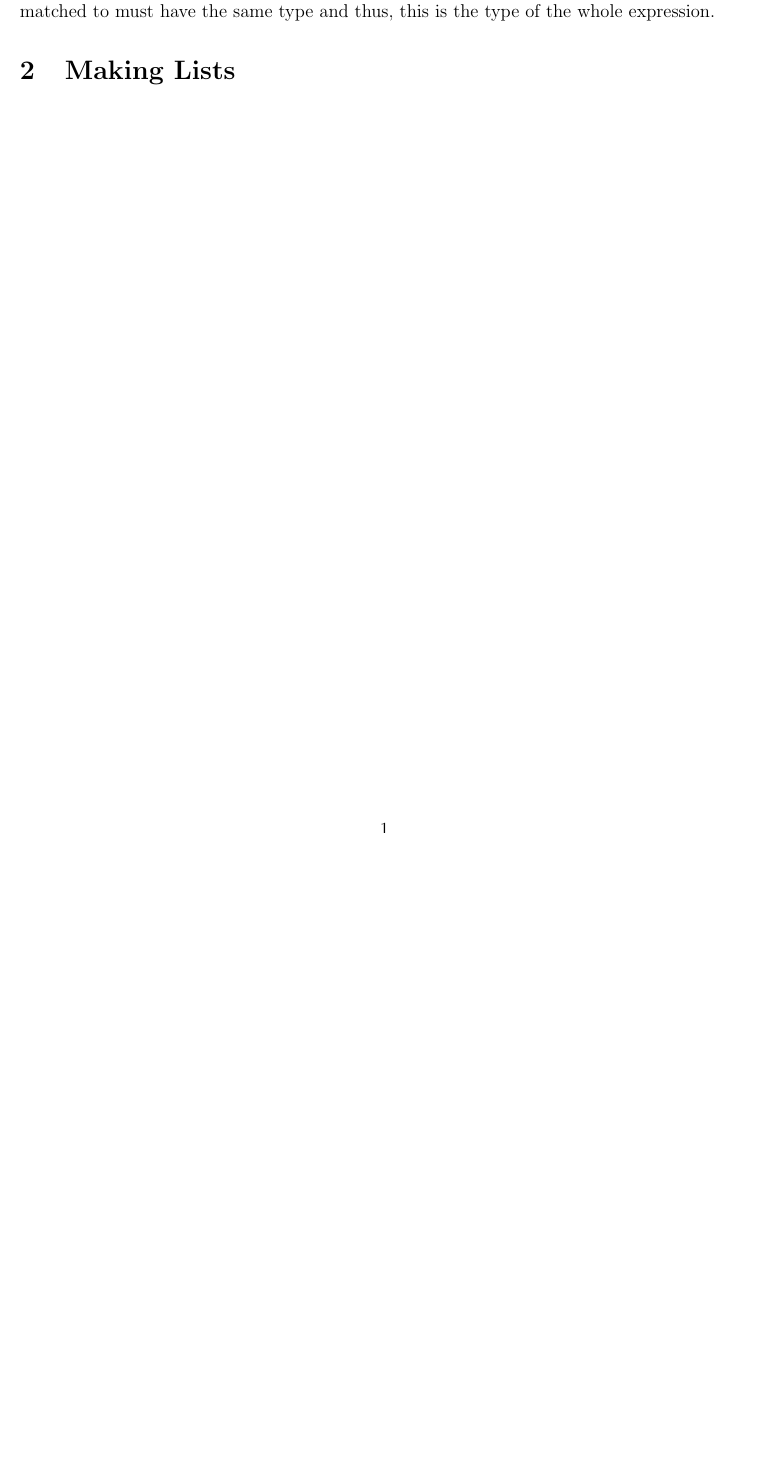
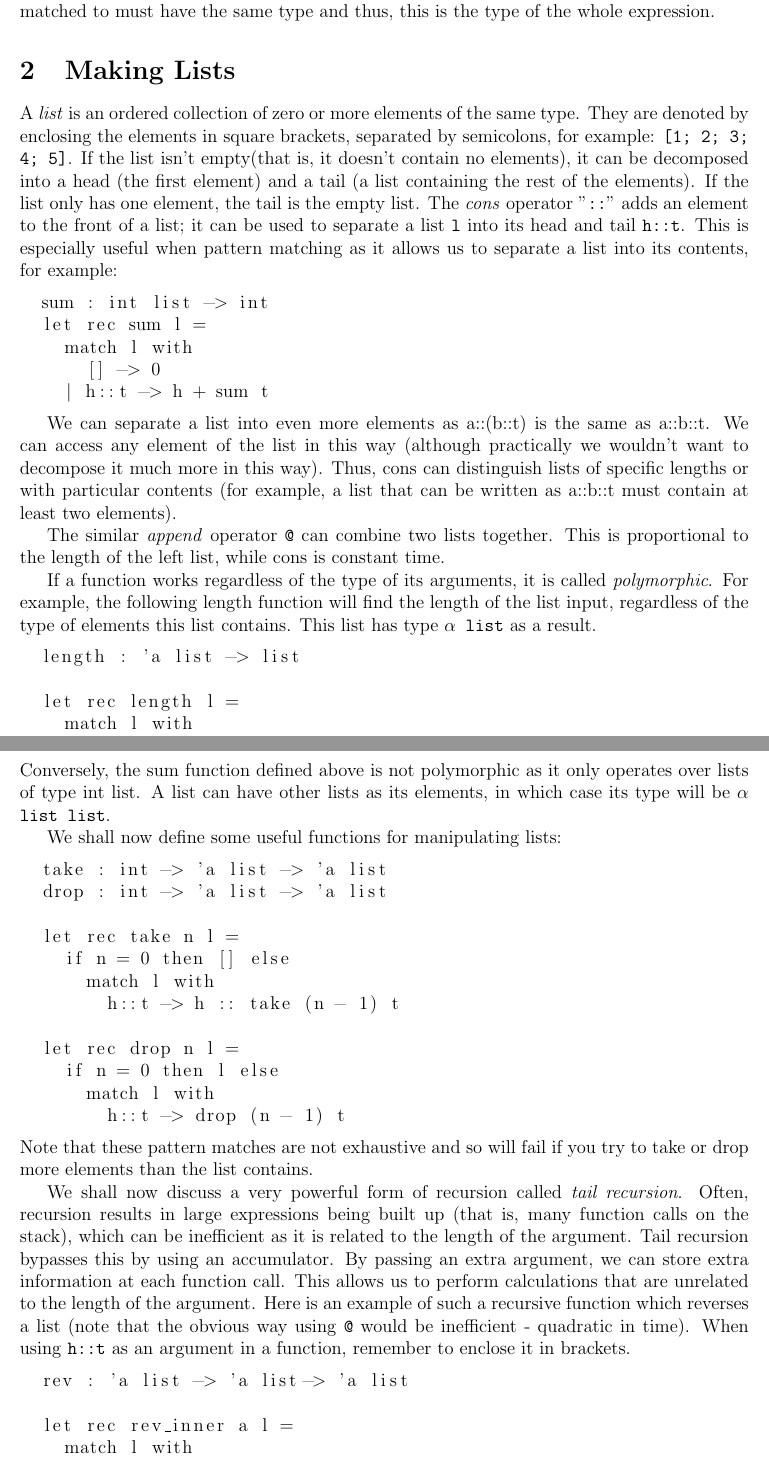
Before and after one commit to kiranbuzzaGH/Radick-Buzza-textbook, a LaTeX document (Foundations-of-Computer-Science/Lists.tex): part of the page before the commit and two parts of pages 1 and 2 of 2 after it, the two joined at a grey line, cut so that both start at the same text, the shorter picture padded with empty space. Compiled offline with pdfLaTeX.

Commit message:
Wrote chapter on lists for FoundationsCS

```diff
--- a/Foundations-of-Computer-Science/Lists.tex
+++ b/Foundations-of-Computer-Science/Lists.tex
@@ -27,3 +27,71 @@ exhaustive. Note that all of the expressions that the patterns are matched to mu
 thus, this is the type of the whole expression.
 
 \section{Making Lists}
+A \textit{list} is an ordered collection of zero or more elements of the same type. They are denoted by enclosing the elements in
+square brackets, separated by semicolons, for example: \texttt{[1; 2; 3; 4; 5]}. If the list isn't empty(that is, it
+doesn't contain no elements), it can be decomposed into a head (the first element) and a tail (a list containing the rest of the elements).
+If the list only has one element, the tail is the empty list.
+The \textit{cons} operator "\texttt{::}" adds an element to the front of a list; it can be used to separate a list \texttt{l}
+into its head and tail \texttt{h::t}. This is especially useful when pattern matching as it allows us to separate
+a list into its contents, for example:
+\begin{lstlisting}
+  sum : int list -> int
+  let rec sum l =
+    match l with
+      [] -> 0
+    | h::t -> h + sum t
+\end{lstlisting}
+
+We can separate a list into even more elements as a::(b::t) is the same as a::b::t. We can access any element of the
+list in this way (although practically we wouldn't want to decompose it much more in this way). Thus, cons can distinguish lists of
+specific lengths or with particular contents (for example, a list that can be written as a::b::t must contain at least two
+elements).
+
+The similar \textit{append} operator \texttt{@} can combine two lists together. This is proportional to the length of the left list,
+while cons is constant time.
+
+If a function works regardless of the type of its arguments, it is called \textit{polymorphic}. For example, the following length
+function will find the length of the list input, regardless of the type of elements this list contains. This list has type \texttt{$\alpha$ list} as
+a result.
+\begin{lstlisting}
+  length : 'a list -> list
+
+  let rec length l =
+    match l with
+      [] -> 0
+    | h::t -> 1 + length t
+\end{lstlisting}
+Conversely, the sum function defined above is not polymorphic as it only operates over lists of type int list. A list can have
+other lists as its elements, in which case its type will be \texttt{$\alpha$ list list}.
+
+We shall now define some useful functions for manipulating lists:
+\begin{lstlisting}
+  take : int -> 'a list -> 'a list
+  drop : int -> 'a list -> 'a list
+
+  let rec take n l =
+    if n = 0 then [] else
+      match l with
+        h::t -> h :: take (n - 1) t
+
+  let rec drop n l =
+    if n = 0 then l else
+      match l with
+        h::t -> drop (n - 1) t
+\end{lstlisting}
+Note that these pattern matches are not exhaustive and so will fail if you try to take or drop more elements than the list
+contains.
+
+We shall now discuss a very powerful form of recursion called \textit{tail recursion}. Often, recursion results in
+large expressions being built up (that is, many function calls on the stack), which can be inefficient as it is related to the
+length of the argument. Tail recursion
+bypasses this by using an accumulator. By passing an extra argument, we can store extra information at each function
+call. This allows us to perform calculations that are unrelated to the length of the argument. Here is an example of
+such a recursive function which reverses a list (note that the obvious way using \texttt{@} would be inefficient - quadratic in time).
+When using \texttt{h::t} as an argument in a function, remember to enclose it in brackets.
+\begin{lstlisting}
+  rev : 'a list -> 'a list-> 'a list
+
+  let rec rev_inner a l =
+    match l with
+      [] -> a
```
Also changed, not shown: Foundations-of-Computer-Science/Sorting.tex (added, +16 -0 lines), Foundations-of-Computer-Science/Lists.pdf, Foundations-of-Computer-Science/Sorting.pdf (added), Foundations-of-Computer-Science/Lists.tex (5 more changed lines).
